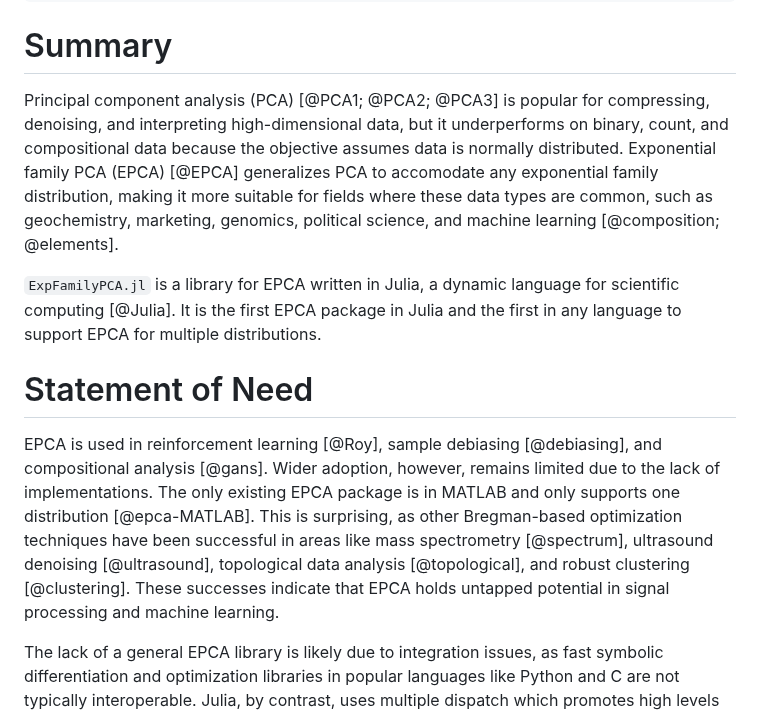
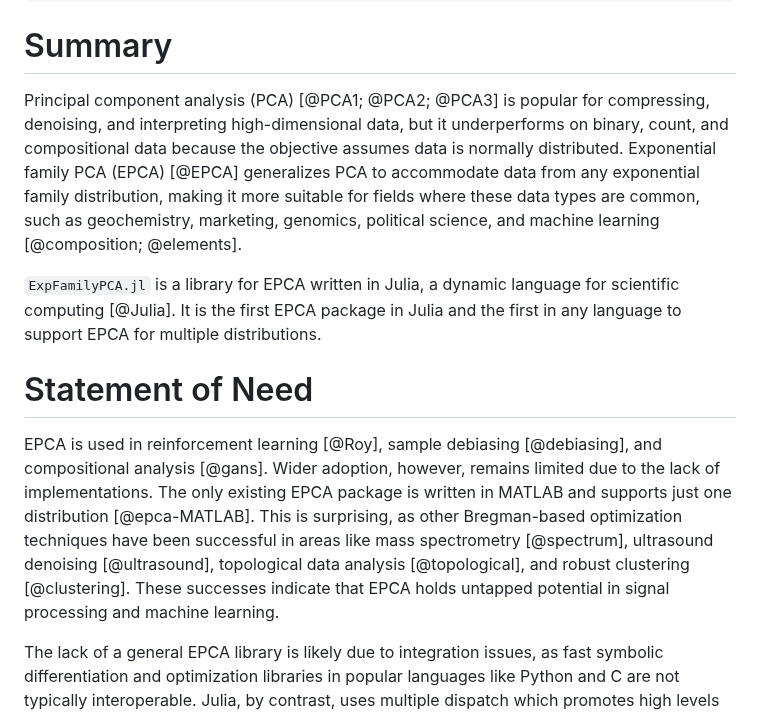
Before and after one commit to sisl/ExpFamilyPCA.jl, a Markdown page: paper.md, the part around one of its changes. GitHub-like rendering.

```diff
--- a/paper.md
+++ b/paper.md
@@ -31,13 +31,13 @@ bibliography: paper.bib
 
 # Summary
 
-Principal component analysis (PCA) [@PCA1; @PCA2; @PCA3] is popular for compressing, denoising, and interpreting high-dimensional data, but it underperforms on binary, count, and compositional data because the objective assumes data is normally distributed. Exponential family PCA (EPCA) [@EPCA] generalizes PCA to accomodate any exponential family distribution, making it more suitable for fields where these data types are common, such as geochemistry, marketing, genomics, political science, and machine learning [@composition; @elements].
+Principal component analysis (PCA) [@PCA1; @PCA2; @PCA3] is popular for compressing, denoising, and interpreting high-dimensional data, but it underperforms on binary, count, and compositional data because the objective assumes data is normally distributed. Exponential family PCA (EPCA) [@EPCA] generalizes PCA to accommodate data from any exponential family distribution, making it more suitable for fields where these data types are common, such as geochemistry, marketing, genomics, political science, and machine learning [@composition; @elements].
 
 `ExpFamilyPCA.jl` is a library for EPCA written in Julia, a dynamic language for scientific computing [@Julia]. It is the first EPCA package in Julia and the first in any language to support EPCA for multiple distributions.
 
 # Statement of Need
 
-EPCA is used in reinforcement learning [@Roy], sample debiasing [@debiasing], and compositional analysis [@gans]. Wider adoption, however, remains limited due to the lack of implementations. The only existing EPCA package is in MATLAB and only supports one distribution [@epca-MATLAB]. This is surprising, as other Bregman-based optimization techniques have been successful in areas like mass spectrometry [@spectrum], ultrasound denoising [@ultrasound], topological data analysis [@topological], and robust clustering [@clustering]. These successes indicate that EPCA holds untapped potential in signal processing and machine learning.
+EPCA is used in reinforcement learning [@Roy], sample debiasing [@debiasing], and compositional analysis [@gans]. Wider adoption, however, remains limited due to the lack of implementations. The only existing EPCA package is written in MATLAB and supports just one distribution [@epca-MATLAB]. This is surprising, as other Bregman-based optimization techniques have been successful in areas like mass spectrometry [@spectrum], ultrasound denoising [@ultrasound], topological data analysis [@topological], and robust clustering [@clustering]. These successes indicate that EPCA holds untapped potential in signal processing and machine learning.
 
 The lack of a general EPCA library is likely due to integration issues, as fast symbolic differentiation and optimization libraries in popular languages like Python and C are not typically interoperable. Julia, by contrast, uses multiple dispatch which promotes high levels of generic code reuse [@dispatch]. Multiple dispatch allows `ExpFamilyPCA.jl` to integrate fast symbolic differentiation [@symbolics], optimization [@optim], and numerically stable computation [@stable_exp] without requiring costly API conversions. As a result, `ExpFamilyPCA.jl` delivers speed, stability, and flexibility, with built-in support for most common distributions (§ [Supported Distributions](#supported-distributions)) and flexible constructors for custom distributions (§ [Custom Distributions](#supported-distributions)).
 
```
Also changed, not shown: other parts of paper.md (+11 -19 lines).
